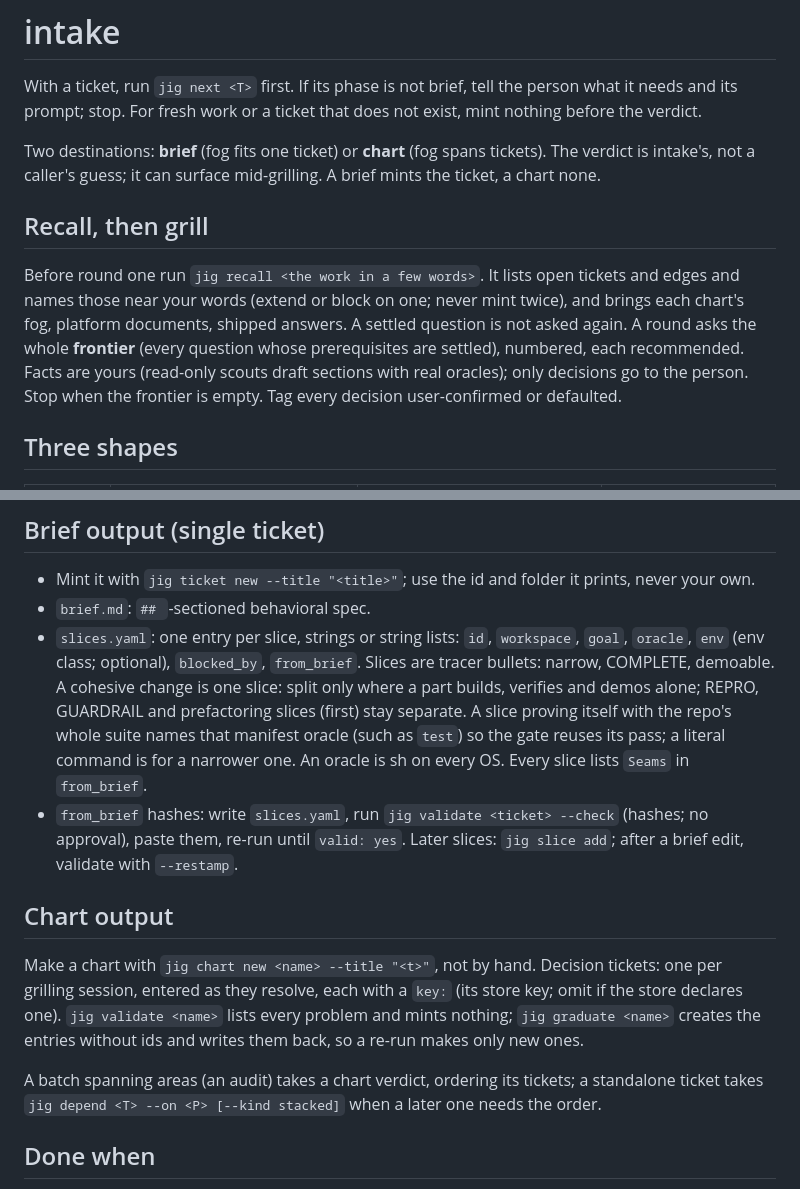
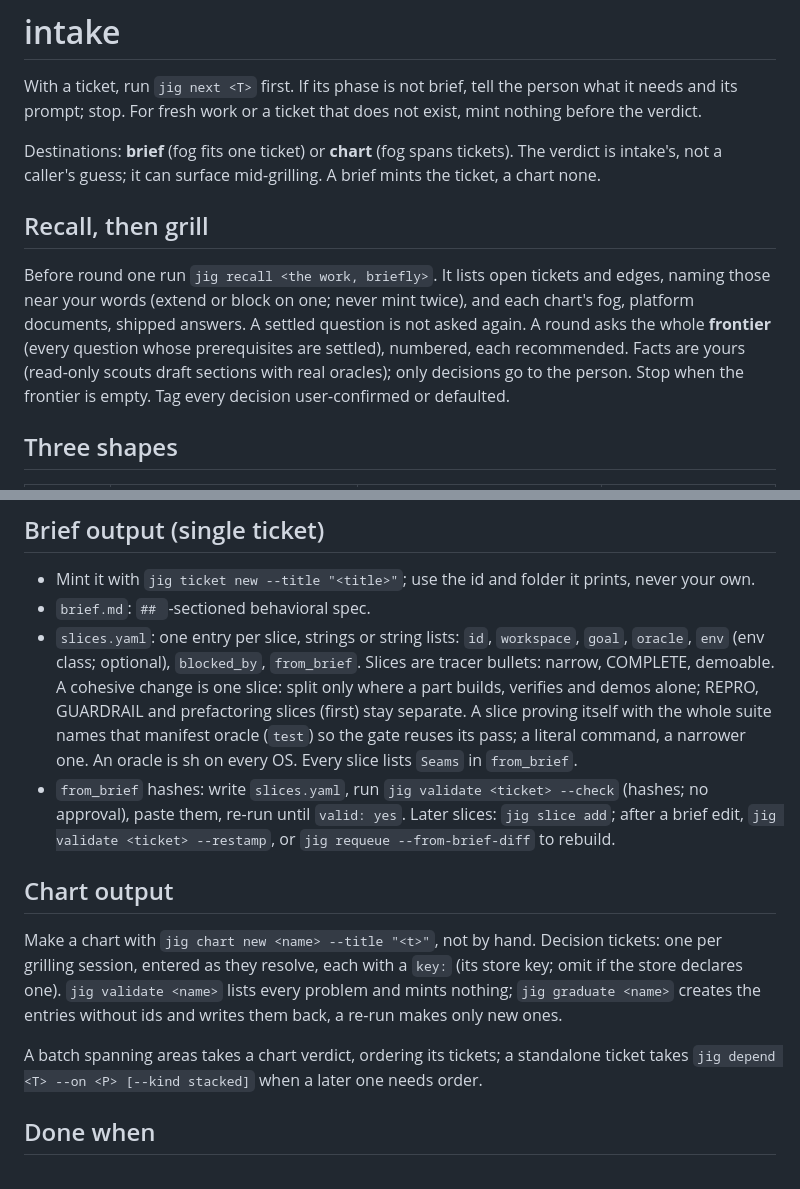
Before and after one commit to develdeco/jig, a Markdown page: skills/intake/SKILL.md, 2 parts joined by grey strips. Drawn GitHub-style.

Commit message:
docs: intake names restamp or requeue after a brief edit
Jig-Slice: fix-2-root-test

```diff
--- a/skills/intake/SKILL.md
+++ b/skills/intake/SKILL.md
@@ -7,11 +7,11 @@ description: Grills fresh work or a rushed backlog ticket into a brief.md plus s
 
 With a ticket, run `jig next <T>` first. If its phase is not brief, tell the person what it needs and its prompt; stop. For fresh work or a ticket that does not exist, mint nothing before the verdict.
 
-Two destinations: **brief** (fog fits one ticket) or **chart** (fog spans tickets). The verdict is intake's, not a caller's guess; it can surface mid-grilling. A brief mints the ticket, a chart none.
+Destinations: **brief** (fog fits one ticket) or **chart** (fog spans tickets). The verdict is intake's, not a caller's guess; it can surface mid-grilling. A brief mints the ticket, a chart none.
 
 ## Recall, then grill
 
-Before round one run `jig recall <the work in a few words>`. It lists open tickets and edges and names those near your words (extend or block on one; never mint twice), and brings each chart's fog, platform documents, shipped answers. A settled question is not asked again. A round asks the whole **frontier** (every question whose prerequisites are settled), numbered, each recommended. Facts are yours (read-only scouts draft sections with real oracles); only decisions go to the person. Stop when the frontier is empty. Tag every decision user-confirmed or defaulted.
+Before round one run `jig recall <the work, briefly>`. It lists open tickets and edges, naming those near your words (extend or block on one; never mint twice), and each chart's fog, platform documents, shipped answers. A settled question is not asked again. A round asks the whole **frontier** (every question whose prerequisites are settled), numbered, each recommended. Facts are yours (read-only scouts draft sections with real oracles); only decisions go to the person. Stop when the frontier is empty. Tag every decision user-confirmed or defaulted.
 
 ## Three shapes
 
@@ -31,14 +31,14 @@ Every brief has a `## Seams` section: **public interfaces** (a CLI command and i
 
 - Mint it with `jig ticket new --title "<title>"`; use the id and folder it prints, never your own.
 - `brief.md`: `## `-sectioned behavioral spec.
-- `slices.yaml`: one entry per slice, strings or string lists: `id`, `workspace`, `goal`, `oracle`, `env` (env class; optional), `blocked_by`, `from_brief`. Slices are tracer bullets: narrow, COMPLETE, demoable. A cohesive change is one slice: split only where a part builds, verifies and demos alone; REPRO, GUARDRAIL and prefactoring slices (first) stay separate. A slice proving itself with the repo's whole suite names that manifest oracle (such as `test`) so the gate reuses its pass; a literal command is for a narrower one. An oracle is sh on every OS. Every slice lists `Seams` in `from_brief`.
-- `from_brief` hashes: write `slices.yaml`, run `jig validate <ticket> --check` (hashes; no approval), paste them, re-run until `valid: yes`. Later slices: `jig slice add`; after a brief edit, validate with `--restamp`.
+- `slices.yaml`: one entry per slice, strings or string lists: `id`, `workspace`, `goal`, `oracle`, `env` (env class; optional), `blocked_by`, `from_brief`. Slices are tracer bullets: narrow, COMPLETE, demoable. A cohesive change is one slice: split only where a part builds, verifies and demos alone; REPRO, GUARDRAIL and prefactoring slices (first) stay separate. A slice proving itself with the whole suite names that manifest oracle (`test`) so the gate reuses its pass; a literal command, a narrower one. An oracle is sh on every OS. Every slice lists `Seams` in `from_brief`.
+- `from_brief` hashes: write `slices.yaml`, run `jig validate <ticket> --check` (hashes; no approval), paste them, re-run until `valid: yes`. Later slices: `jig slice add`; after a brief edit, `jig validate <ticket> --restamp`, or `jig requeue --from-brief-diff` to rebuild.
 
 ## Chart output
 
-Make a chart with `jig chart new <name> --title "<t>"`, not by hand. Decision tickets: one per grilling session, entered as they resolve, each with a `key:` (its store key; omit if the store declares one). `jig validate <name>` lists every problem and mints nothing; `jig graduate <name>` creates the entries without ids and writes them back, so a re-run makes only new ones.
+Make a chart with `jig chart new <name> --title "<t>"`, not by hand. Decision tickets: one per grilling session, entered as they resolve, each with a `key:` (its store key; omit if the store declares one). `jig validate <name>` lists every problem and mints nothing; `jig graduate <name>` creates the entries without ids and writes them back, a re-run makes only new ones.
 
-A batch spanning areas (an audit) takes a chart verdict, ordering its tickets; a standalone ticket takes `jig depend <T> --on <P> [--kind stacked]` when a later one needs the order.
+A batch spanning areas takes a chart verdict, ordering its tickets; a standalone ticket takes `jig depend <T> --on <P> [--kind stacked]` when a later one needs order.
 
 ## Done when
 
```
